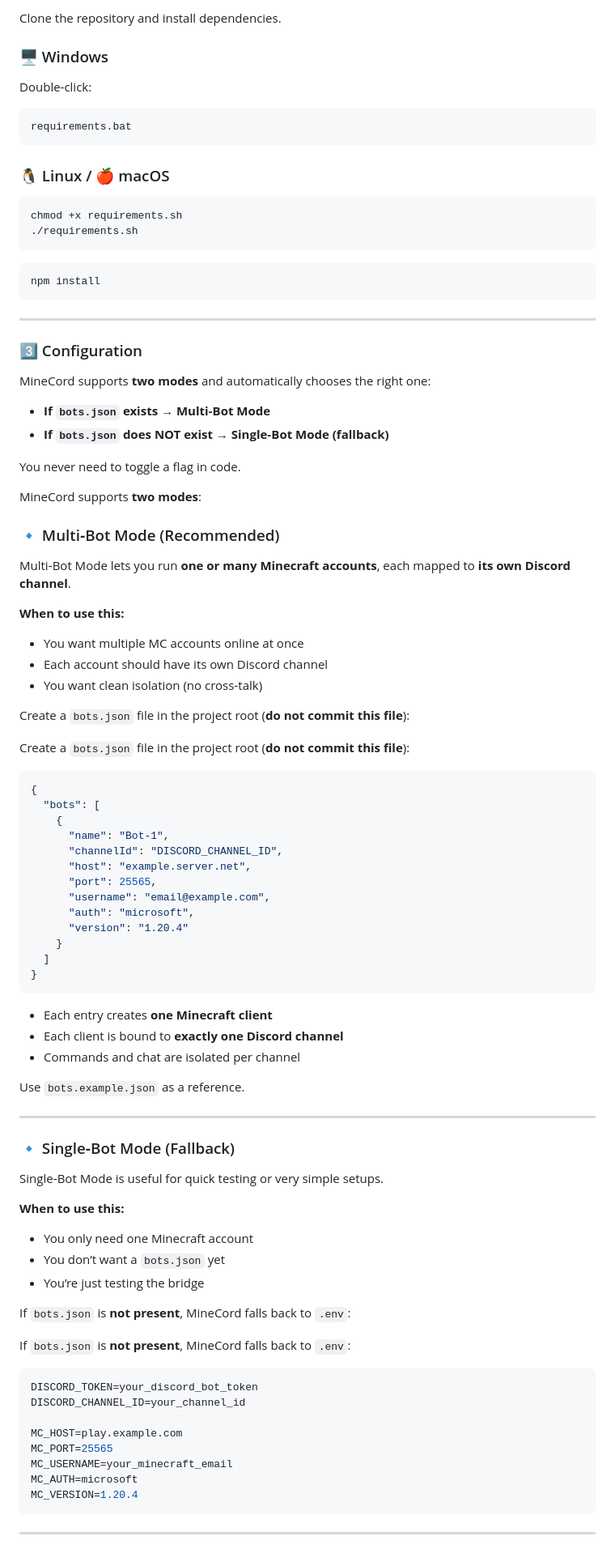
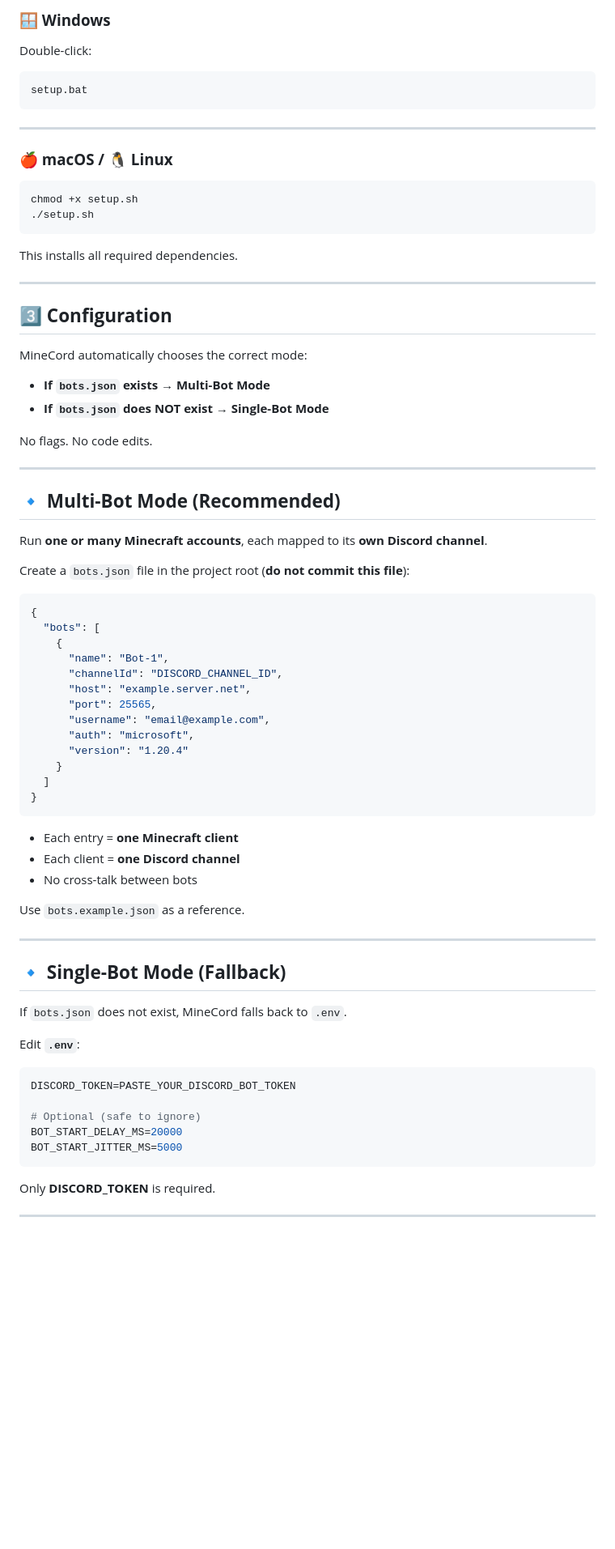
Before and after one commit to itz-me-fisherYT/MineCord, a Markdown page: README.MD, the part around one of its changes. Shown at 81% size. GitHub-like rendering; blank space fills up the shorter version.

````diff
--- a/README.MD
+++ b/README.MD
@@ -85,57 +85,48 @@ Before starting, make sure you have:
 
-Clone the repository and install dependencies.
-
-### 🖥️ Windows
+### **🪟 Windows**
 
 Double-click:
 
 ```text
-requirements.bat
-```
-
-### 🐧 Linux / 🍎 macOS
-
-```bash
-chmod +x requirements.sh
-./requirements.sh
-```
-
-```bash
-npm install
+setup.bat
 ```
 
 ---
 
-### 3️⃣ Configuration
+### **🍎 macOS / 🐧 Linux**
 
-MineCord supports **two modes** and automatically chooses the right one:
+```bash
+chmod +x setup.sh
+./setup.sh
+```
 
-* **If `bots.json` exists → Multi‑Bot Mode**
-* **If `bots.json` does NOT exist → Single‑Bot Mode (fallback)**
+This installs all required dependencies.
 
-You never need to toggle a flag in code.
+---
 
-MineCord supports **two modes**:
+## **3️⃣ Configuration**
 
-### 🔹 Multi‑Bot Mode (Recommended)
+MineCord automatically chooses the correct mode:
 
-Multi‑Bot Mode lets you run **one or many Minecraft accounts**, each mapped to **its own Discord channel**.
+* **If `bots.json` exists → Multi-Bot Mode**
+* **If `bots.json` does NOT exist → Single-Bot Mode**
 
-**When to use this:**
+No flags. No code edits.
 
-* You want multiple MC accounts online at once
-* Each account should have its own Discord channel
-* You want clean isolation (no cross‑talk)
+---
 
-Create a `bots.json` file in the project root (**do not commit this file**):
+## **🔹 Multi-Bot Mode (Recommended)**
 
-Create a `bots.json` file in the project root (**do not commit this file**):
+Run **one or many Minecraft accounts**, each mapped to its **own Discord channel**.
+
+Create a `bots.json` file in the project root
+(**do not commit this file**):
 
 ```json
 {
   "bots": [
     {
-      "name": "Bot‑1",
+      "name": "Bot-1",
       "channelId": "DISCORD_CHANNEL_ID",
       "host": "example.server.net",
       "port": 25565,
@@ -147,38 +138,29 @@ Create a `bots.json` file in the project root (**do not commit this file**):
 }
 ```
 
-* Each entry creates **one Minecraft client**
-* Each client is bound to **exactly one Discord channel**
-* Commands and chat are isolated per channel
+* Each entry = **one Minecraft client**
+* Each client = **one Discord channel**
+* No cross-talk between bots
 
 Use `bots.example.json` as a reference.
 
 ---
 
-### 🔹 Single‑Bot Mode (Fallback)
+## **🔹 Single-Bot Mode (Fallback)**
 
-Single‑Bot Mode is useful for quick testing or very simple setups.
+If `bots.json` does not exist, MineCord falls back to `.env`.
 
-**When to use this:**
-
-* You only need one Minecraft account
-* You don’t want a `bots.json` yet
-* You’re just testing the bridge
-
-If `bots.json` is **not present**, MineCord falls back to `.env`:
-
-If `bots.json` is **not present**, MineCord falls back to `.env`:
+Edit **`.env`**:
 
 ```env
-DISCORD_TOKEN=your_discord_bot_token
-DISCORD_CHANNEL_ID=your_channel_id
+DISCORD_TOKEN=PASTE_YOUR_DISCORD_BOT_TOKEN
 
-MC_HOST=play.example.com
-MC_PORT=25565
-MC_USERNAME=your_minecraft_email
-MC_AUTH=microsoft
-MC_VERSION=1.20.4
+# Optional (safe to ignore)
+BOT_START_DELAY_MS=20000
+BOT_START_JITTER_MS=5000
 ```
+
+Only **DISCORD_TOKEN** is required.
 
 ---
 
````
Also changed, not shown: other parts of README.MD (+92 -154 lines).
